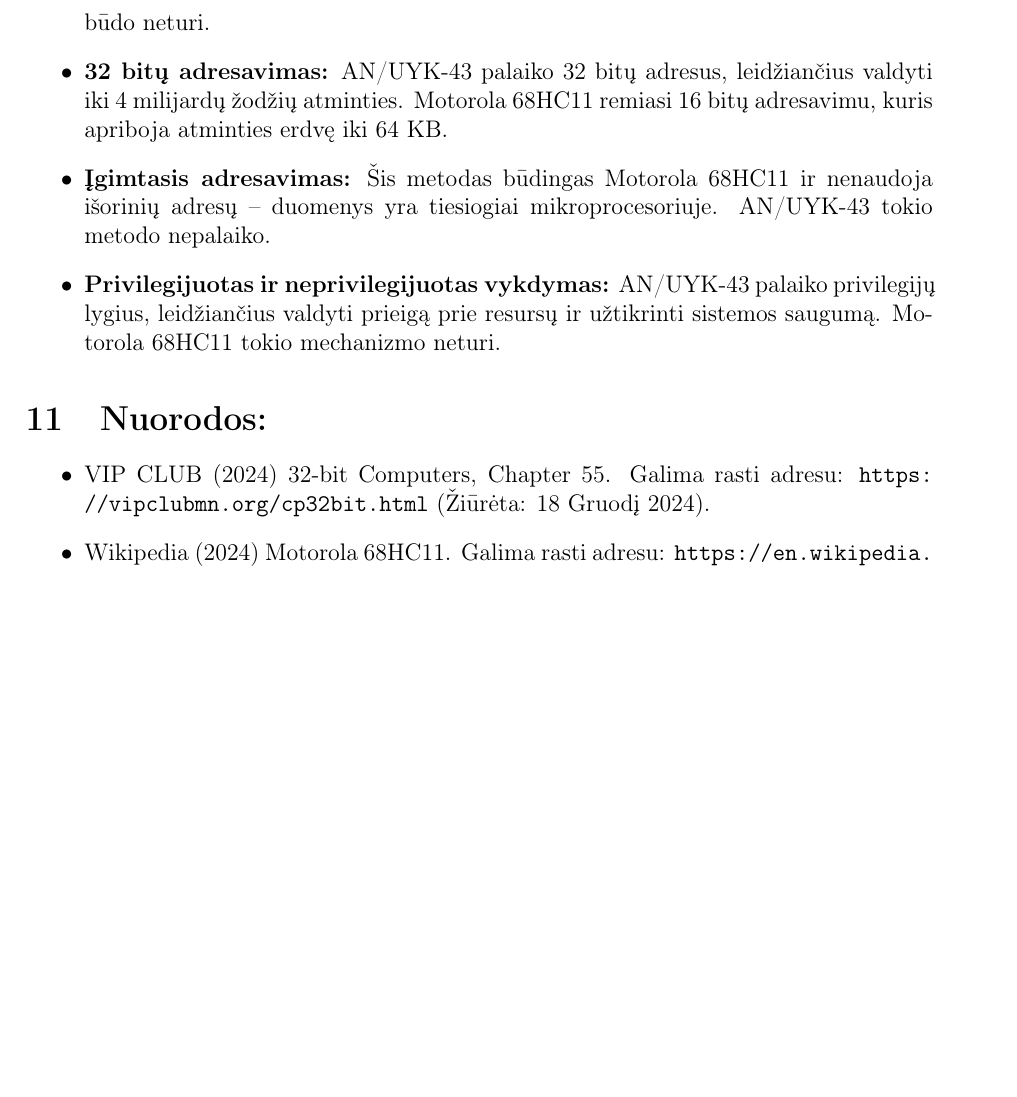
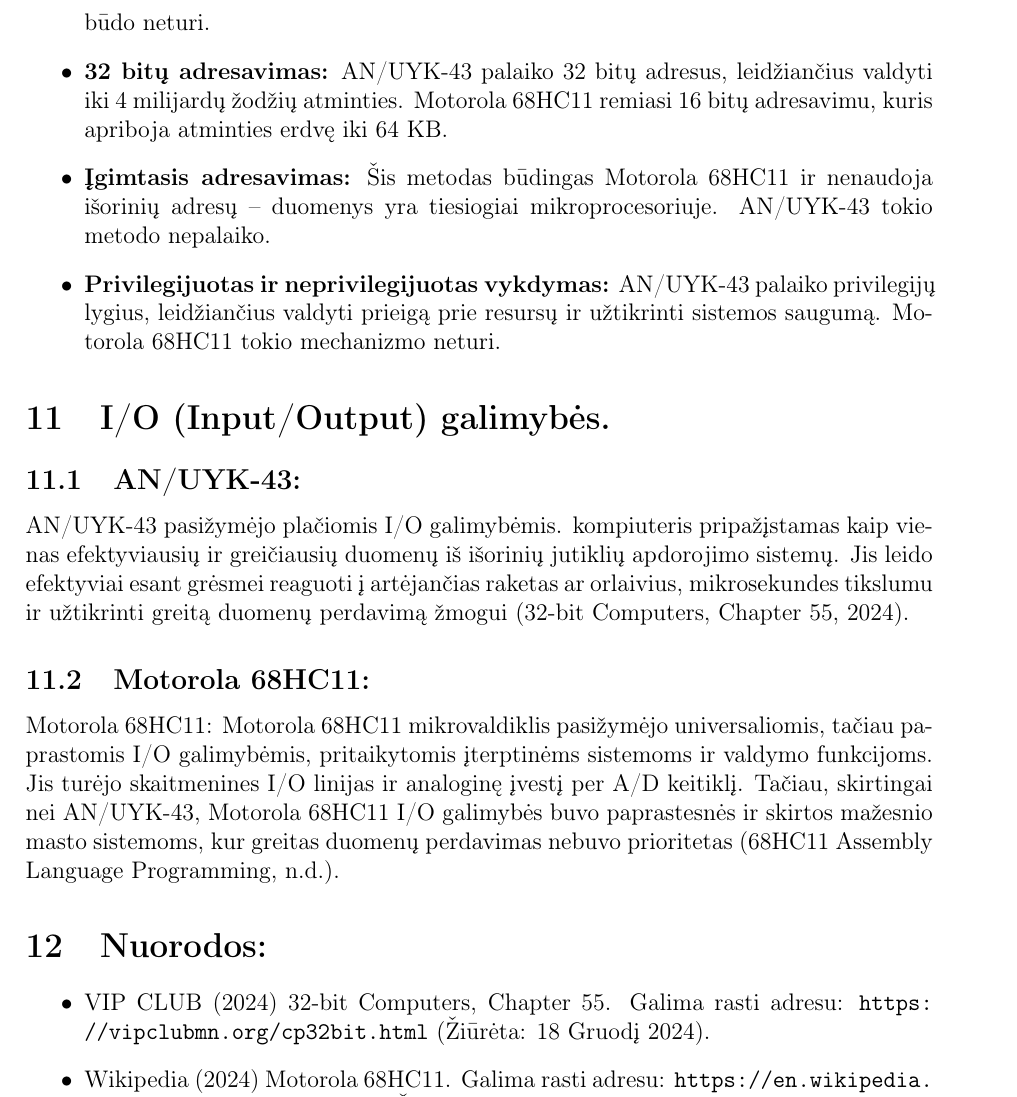
Before and after one commit to dzenardas/computer_architecture_assignment, a LaTeX document (src/main.tex): part of page 9 of 11, cut so that both start at the same text, the shorter picture padded with empty space. Compiled offline with pdfLaTeX.

Commit message:
Pridetas kompiuterio architekturu skyrius apie I/O galimybes

```diff
--- a/src/main.tex
+++ b/src/main.tex
@@ -190,6 +190,12 @@ Motorola 68HC11 kompiuterinė architektūra palaikė kelis adresavimo būdus, ku
     AN/UYK-43 palaiko privilegijų lygius, leidžiančius valdyti prieigą prie resursų ir užtikrinti sistemos saugumą. Motorola 68HC11 tokio mechanizmo neturi.
 \end{itemize}
 
+\section{I/O (Input/Output) galimybės.}
+\subsection{AN/UYK-43:}
+AN/UYK-43 pasižymėjo plačiomis I/O galimybėmis. kompiuteris pripažįstamas kaip vienas efektyviausių ir greičiausių duomenų iš išorinių jutiklių apdorojimo sistemų. Jis leido efektyviai esant grėsmei reaguoti į artėjančias raketas ar orlaivius, mikrosekundes tikslumu ir užtikrinti greitą duomenų perdavimą žmogui (32-bit Computers, Chapter 55, 2024).
+\subsection{Motorola 68HC11:}
+Motorola 68HC11: Motorola 68HC11 mikrovaldiklis pasižymėjo universaliomis, tačiau paprastomis I/O galimybėmis, pritaikytomis įterptinėms sistemoms ir valdymo funkcijoms. Jis turėjo skaitmenines I/O linijas ir analoginę įvestį per A/D keitiklį. Tačiau, skirtingai nei AN/UYK-43, Motorola 68HC11 I/O galimybės buvo paprastesnės ir skirtos mažesnio masto sistemoms, kur greitas duomenų perdavimas nebuvo prioritetas (68HC11 Assembly Language Programming, n.d.).
+
 \section{Nuorodos:}
 \begin{itemize}
     \item VIP CLUB (2024) 32-bit Computers, Chapter 55. Galima rasti adresu: \url{https://vipclubmn.org/cp32bit.html} (Žiūrėta: 18 Gruodį 2024).
```
